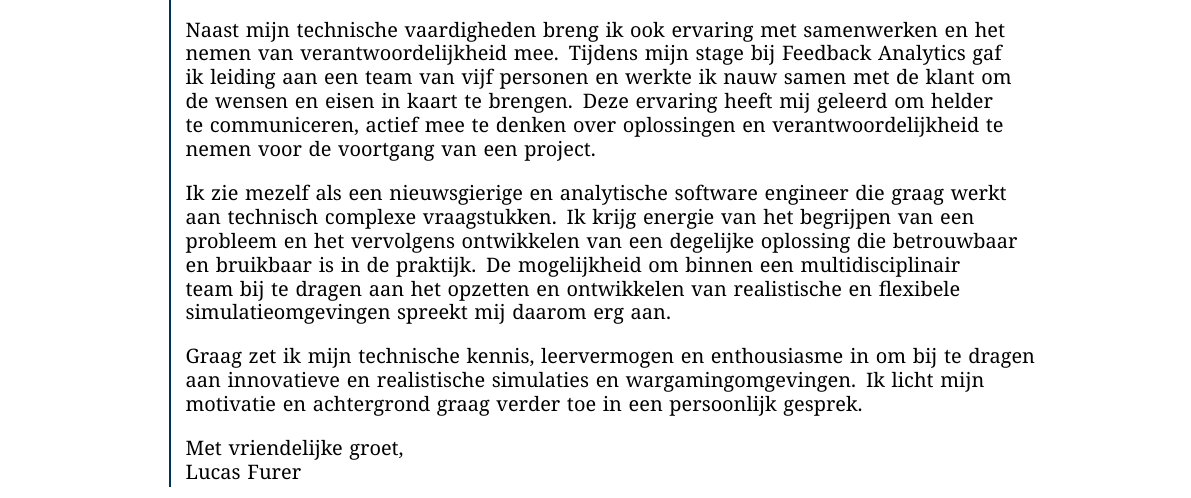
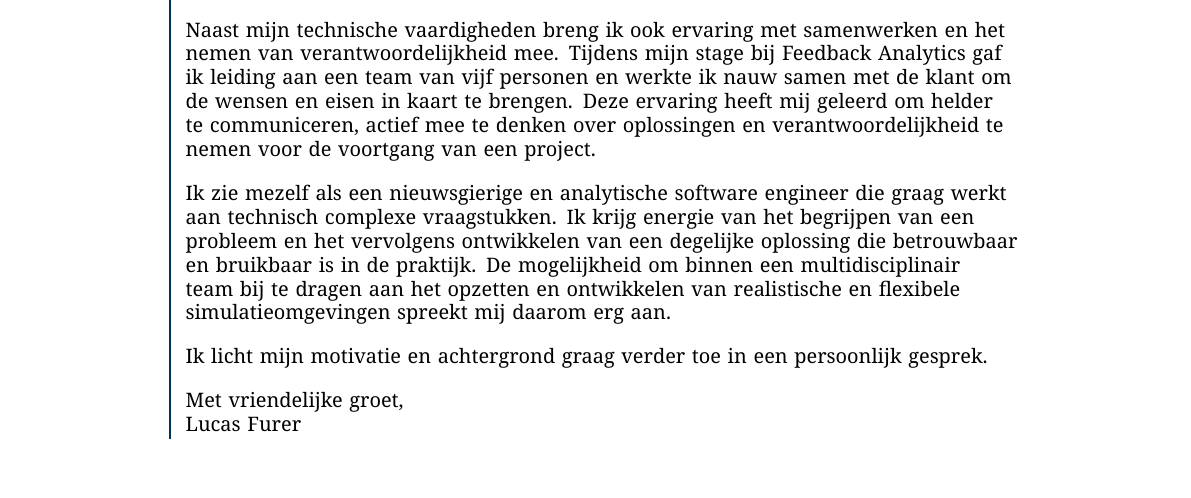
Before and after one commit to LucasFurer/CV, a LaTeX document (LucasFurer_motivatiebrief.tex): part of the page, cut so that both start at the same text. The pictures show the PDF file out/LucasFurer_motivatiebrief.pdf that the author committed with the source.

Commit message:
updated motivatie brief

```diff
--- a/LucasFurer_motivatiebrief.tex
+++ b/LucasFurer_motivatiebrief.tex
@@ -183,7 +183,7 @@ Naast mijn technische vaardigheden breng ik ook ervaring met samenwerken en het
 \vspace{1em}
 Ik zie mezelf als een nieuwsgierige en analytische software engineer die graag werkt aan technisch complexe vraagstukken. Ik krijg energie van het begrijpen van een probleem en het vervolgens ontwikkelen van een degelijke oplossing die betrouwbaar en bruikbaar is in de praktijk. De mogelijkheid om binnen een multidisciplinair team bij te dragen aan het opzetten en ontwikkelen van realistische en flexibele simulatieomgevingen spreekt mij daarom erg aan.\\
 \vspace{1em}
-Graag zet ik mijn technische kennis, leervermogen en enthousiasme in om bij te dragen aan innovatieve en realistische simulaties en wargamingomgevingen. Ik licht mijn motivatie en achtergrond graag verder toe in een persoonlijk gesprek.\\
+Ik licht mijn motivatie en achtergrond graag verder toe in een persoonlijk gesprek.\\
 \vspace{1em}
 Met vriendelijke groet,\\
 Lucas Furer
```
Also changed, not shown: out/LucasFurer_motivatiebrief.pdf.
